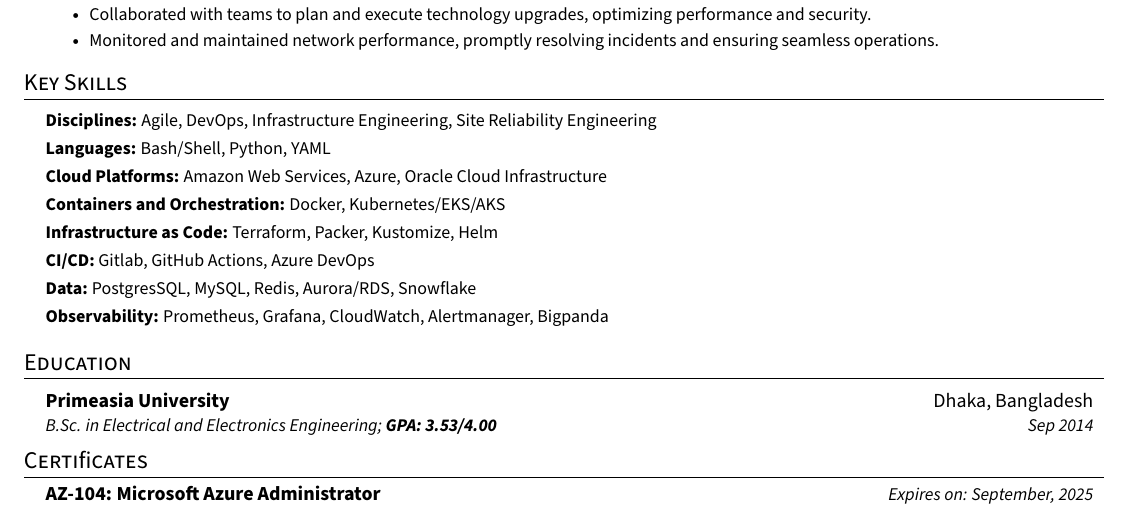
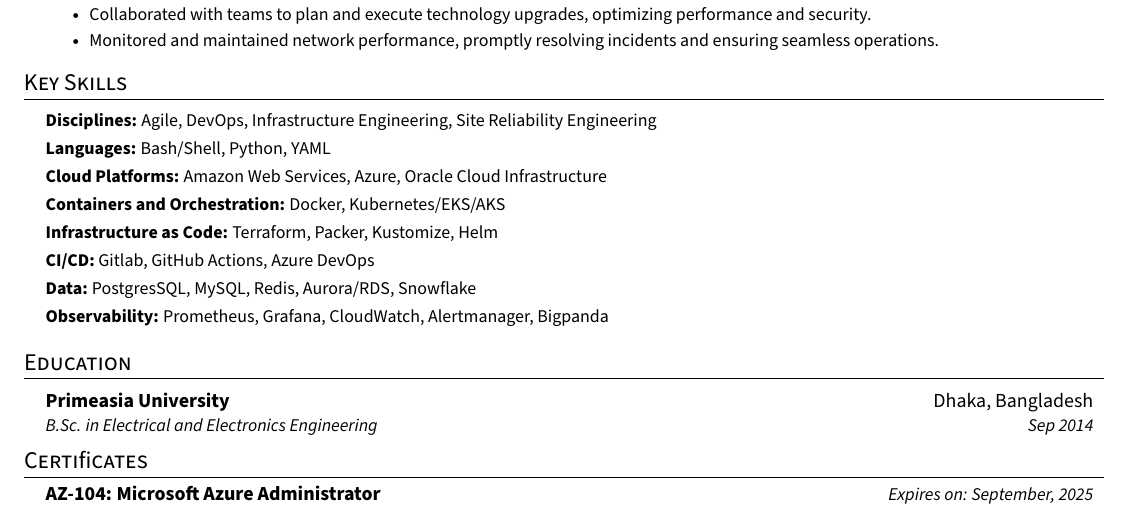
Before and after one commit to faysalmehedi/resume, a LaTeX CV (resume.tex): part of the page, cut so that both start at the same text. Compiled offline with pdfLaTeX.

Commit message:
Update resume.tex

```diff
--- a/resume.tex
+++ b/resume.tex
@@ -234,7 +234,7 @@
 
     \resumeSubheading
       {Primeasia University}{Dhaka, Bangladesh}
-      {B.Sc. in Electrical and Electronics Engineering;   \textbf{GPA: 3.53/4.00}}{Sep 2014}
+      {B.Sc. in Electrical and Electronics Engineering}{Sep 2014}
 
   \resumeSubHeadingListEnd
 
```
